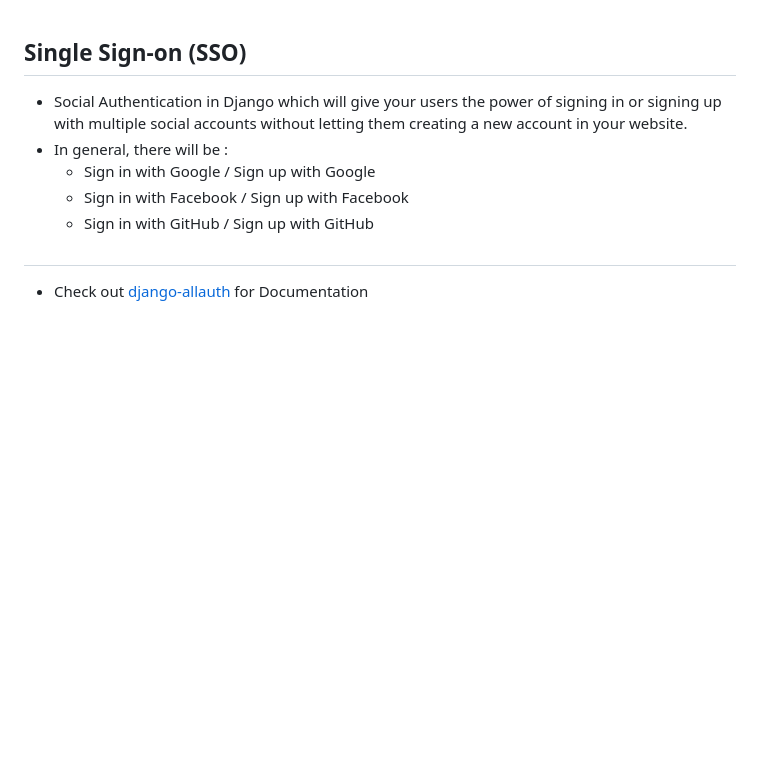
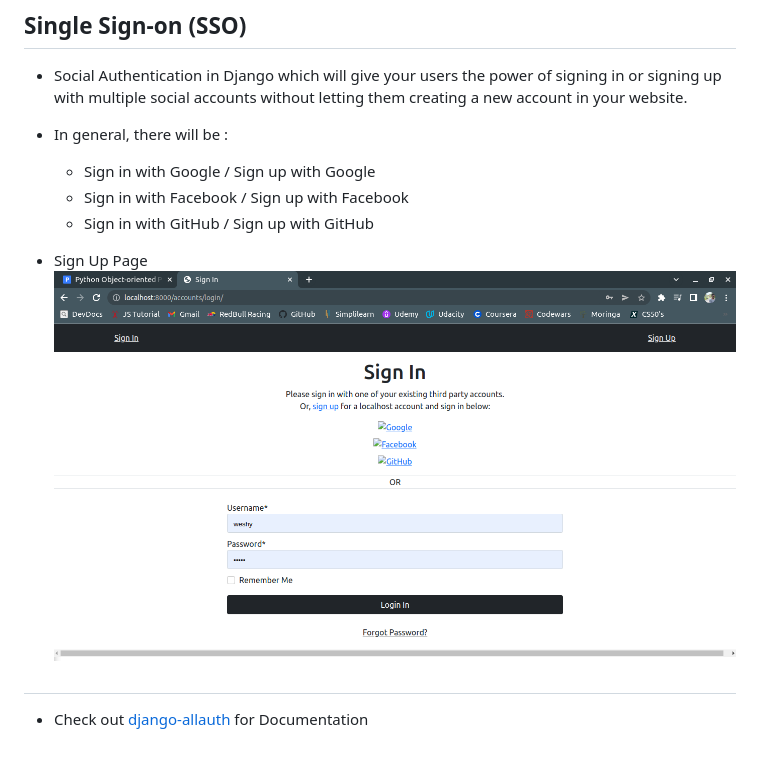
Before and after one commit to weshy007/django-sso, a Markdown page: README.md, the part around the change. Rendered like a GitHub page; pictures changed too: static/Screenshot from 2022-04-23 23-19-05.png (added); blank space fills up the shorter version.

```diff
--- a/README.md
+++ b/README.md
@@ -5,5 +5,8 @@
   - Sign in with Facebook / Sign up with Facebook
   - Sign in with GitHub / Sign up with GitHub
 
+- Sign Up Page
+![The Sign Up Page](/static/Screenshot%20from%202022-04-23%2023-19-05.png)
+
 ##
 -  Check out [django-allauth](https://django-allauth.readthedocs.io/en/latest/index.html) for Documentation
```
Also changed, not shown: 2 other files.
